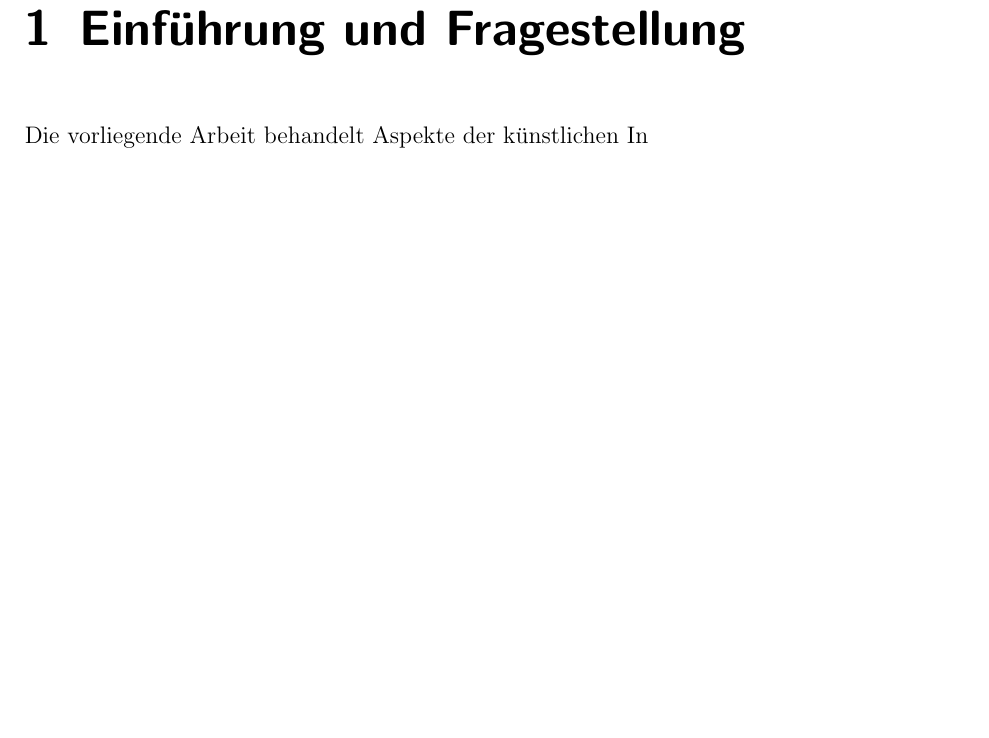
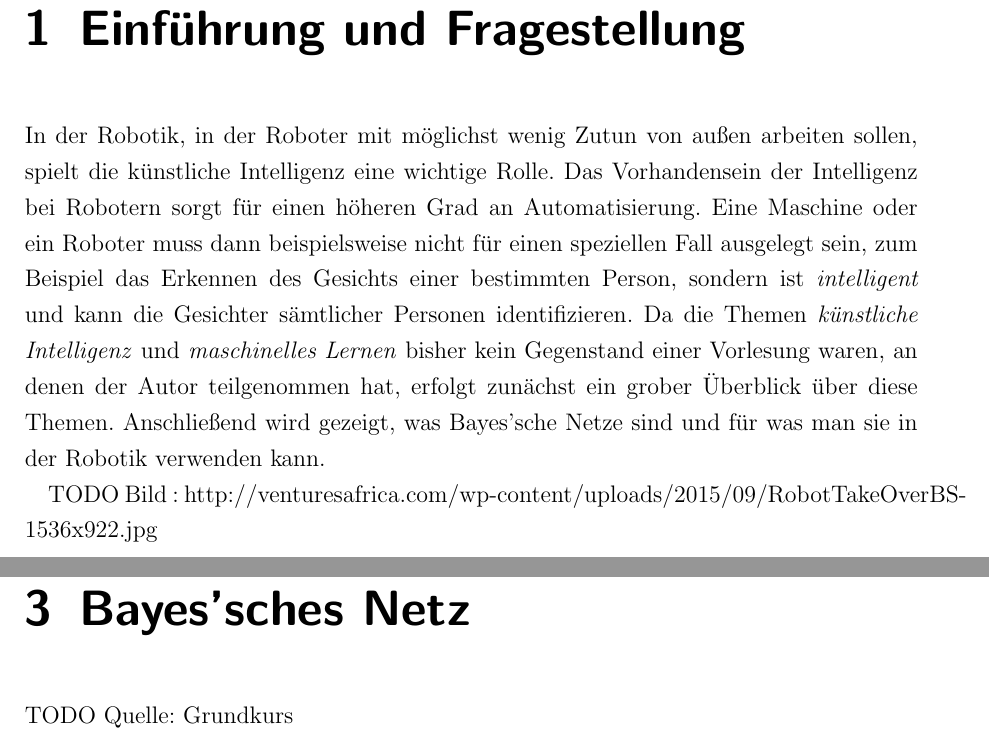
Before and after one commit to davidReward/robotik, a LaTeX document (robotik2.tex, which reads kapitel/01einleitung.tex, kapitel/03praxis1.tex): part of page 8 of 14 before the commit and two parts of pages 8 and 12 of 14 after it, the two joined at a grey line, cut so that both start at the same text, the shorter picture padded with empty space. Compiled offline with pdfLaTeX.

Commit message:
bayes begonnen

```diff
--- a/kapitel/01einleitung.tex
+++ b/kapitel/01einleitung.tex
@@ -1,2 +1,6 @@
 \chapter{Einführung und Fragestellung}
-Die vorliegende Arbeit behandelt Aspekte der künstlichen In
+In der Robotik, in der Roboter mit möglichst wenig Zutun von außen arbeiten sollen, spielt die künstliche Intelligenz eine wichtige Rolle. Das Vorhandensein der Intelligenz bei Robotern sorgt für einen höheren Grad an Automatisierung. Eine Maschine oder ein Roboter muss dann beispielsweise nicht für einen speziellen Fall ausgelegt sein, zum Beispiel das Erkennen des Gesichts einer bestimmten Person, sondern ist \textit{intelligent} und kann die Gesichter sämtlicher Personen identifizieren.
+Da die Themen \textit{künstliche Intelligenz} und \textit{maschinelles Lernen} bisher kein Gegenstand einer Vorlesung waren, an denen der Autor teilgenommen hat, erfolgt zunächst ein grober Überblick über diese Themen.
+Anschließend wird gezeigt, was Bayes'sche Netze sind und für was man sie in der Robotik verwenden kann.
+
+TODO Bild : http://venturesafrica.com/wp-content/uploads/2015/09/RobotTakeOverBS-1536x922.jpg
--- a/kapitel/03praxis1.tex
+++ b/kapitel/03praxis1.tex
@@ -1 +1,2 @@
-\chapter{Bayessches Netz}
+\chapter{Bayes'sches Netz}
+TODO Quelle: Grundkurs
```
Also changed, not shown: ideen.txt (+7 -0 lines).
